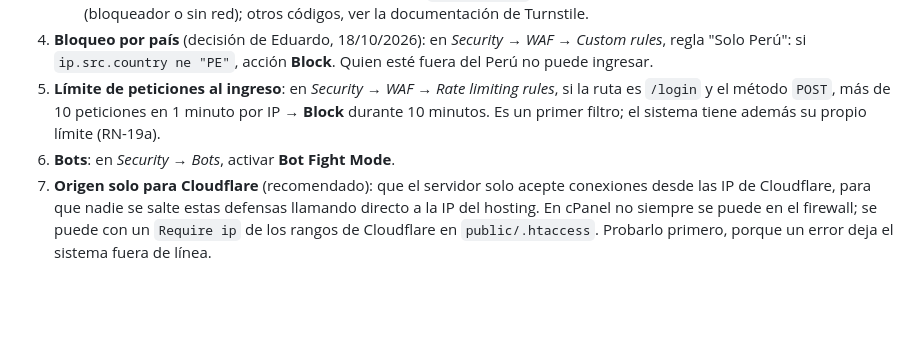
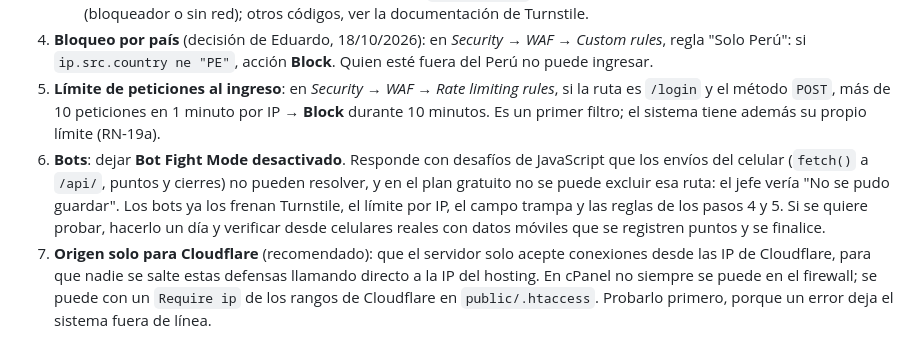
Before and after one commit to EduCamacho/control_operativos, a Markdown page: docs/03-stack-y-despliegue.md, the part around the change. GitHub-like rendering; blank space fills up the shorter version.

Commit message:
Despliegue: dejar desactivado Bot Fight Mode de Cloudflare (bloquearía los envíos del celular)
Co-Authored-By: Claude Opus 5.5 <noreply@anthropic.com>

```diff
--- a/docs/03-stack-y-despliegue.md
+++ b/docs/03-stack-y-despliegue.md
@@ -89,7 +89,7 @@ El dominio pasa por Cloudflare (plan gratuito). Configuración en el panel de Cl
    - Si la verificación no carga, el ingreso muestra un aviso con un **código para soporte**: `110200` = dominio no autorizado en el widget (o claves reales en local); `sin-conexion` = el script de Cloudflare no llegó a cargar (bloqueador o sin red); otros códigos, ver la documentación de Turnstile.
 4. **Bloqueo por país** (decisión de Eduardo, 18/10/2026): en *Security → WAF → Custom rules*, regla "Solo Perú": si `ip.src.country ne "PE"`, acción **Block**. Quien esté fuera del Perú no puede ingresar.
 5. **Límite de peticiones al ingreso**: en *Security → WAF → Rate limiting rules*, si la ruta es `/login` y el método `POST`, más de 10 peticiones en 1 minuto por IP → **Block** durante 10 minutos. Es un primer filtro; el sistema tiene además su propio límite (RN-19a).
-6. **Bots**: en *Security → Bots*, activar **Bot Fight Mode**.
+6. **Bots**: dejar **Bot Fight Mode desactivado**. Responde con desafíos de JavaScript que los envíos del celular (`fetch()` a `/api/`, puntos y cierres) no pueden resolver, y en el plan gratuito no se puede excluir esa ruta: el jefe vería "No se pudo guardar". Los bots ya los frenan Turnstile, el límite por IP, el campo trampa y las reglas de los pasos 4 y 5. Si se quiere probar, hacerlo un día y verificar desde celulares reales con datos móviles que se registren puntos y se finalice.
 7. **Origen solo para Cloudflare** (recomendado): que el servidor solo acepte conexiones desde las IP de Cloudflare, para que nadie se salte estas defensas llamando directo a la IP del hosting. En cPanel no siempre se puede en el firewall; se puede con un `Require ip` de los rangos de Cloudflare en `public/.htaccess`. Probarlo primero, porque un error deja el sistema fuera de línea.
 
 ## Lógica de dominio (`app/dominio.php`, con tests)
```
